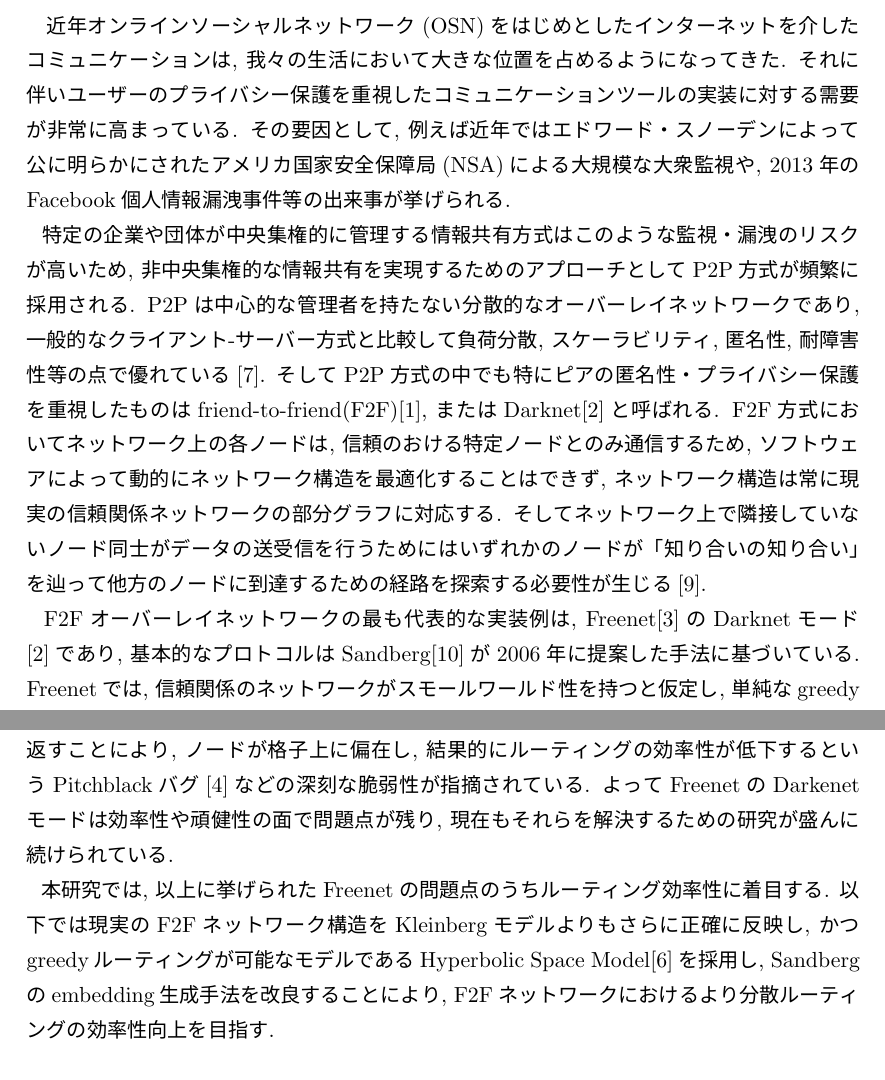
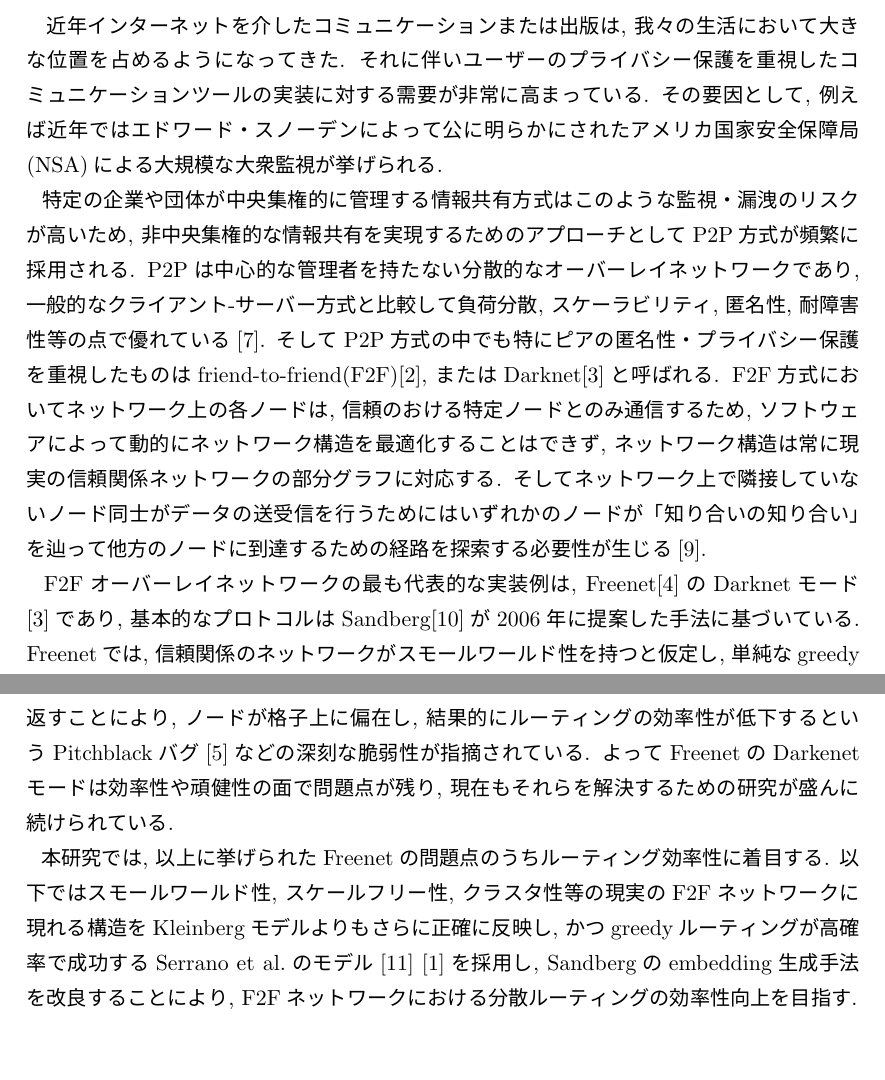
Before and after one commit to akiratk0355/navigable-network-analysis, a LaTeX thesis (doc/thesis.tex): two parts of pages 4 and 5 of 12, joined at a grey line, cut at the place of the change, the shorter picture padded with empty space. The pictures show the PDF file doc/thesis.pdf that the author committed with the source.

Commit message:
Slide/Thesis: updated

```diff
--- a/doc/thesis.tex
+++ b/doc/thesis.tex
@@ -58,11 +58,11 @@
 \setcounter{page}{1}            % 本文のページ番号を1から始める
 %% 本文 %%%%%%%%%%%%%%%%%%%%%%%%%%%%%%%%%%%%%%%%%%%%%%%%%%%%%%%%%%%%%%%%%%%%%%%%%
 \section{序論}
-近年オンラインソーシャルネットワーク(OSN)をはじめとしたインターネットを介したコミュニケーションは, 我々の生活において大きな位置を占めるようになってきた. それに伴いユーザーのプライバシー保護を重視したコミュニケーションツールの実装に対する需要が非常に高まっている. その要因として, 例えば近年ではエドワード・スノーデンによって公に明らかにされたアメリカ国家安全保障局(NSA)による大規模な大衆監視や, 2013年のFacebook個人情報漏洩事件等の出来事が挙げられる. \newline
+近年インターネットを介したコミュニケーションまたは出版は, 我々の生活において大きな位置を占めるようになってきた. それに伴いユーザーのプライバシー保護を重視したコミュニケーションツールの実装に対する需要が非常に高まっている. その要因として, 例えば近年ではエドワード・スノーデンによって公に明らかにされたアメリカ国家安全保障局(NSA)による大規模な大衆監視が挙げられる. \newline
 \ \ 特定の企業や団体が中央集権的に管理する情報共有方式はこのような監視・漏洩のリスクが高いため, 非中央集権的な情報共有を実現するためのアプローチとしてP2P方式が頻繁に採用される. P2Pは中心的な管理者を持たない分散的なオーバーレイネットワークであり, 一般的なクライアント-サーバー方式と比較して負荷分散, スケーラビリティ, 匿名性, 耐障害性等の点で優れている\cite{lua2005survey}. そしてP2P方式の中でも特にピアの匿名性・プライバシー保護を重視したものはfriend-to-friend(F2F)\cite{bricklin2000friend}, またはDarknet\cite{clarke2010private}と呼ばれる. F2F方式においてネットワーク上の各ノードは, 信頼のおける特定ノードとのみ通信するため, ソフトウェアによって動的にネットワーク構造を最適化することはできず, ネットワーク構造は常に現実の信頼関係ネットワークの部分グラフに対応する. そしてネットワーク上で隣接していないノード同士がデータの送受信を行うためにはいずれかのノードが「知り合いの知り合い」を辿って他方のノードに到達するための経路を探索する必要性が生じる\cite{roos2016dealing}.\newline
 \ \ F2Fオーバーレイネットワークの最も代表的な実装例は, Freenet\cite{clarke2001freenet}のDarknetモード\cite{clarke2010private}であり, 基本的なプロトコルはSandberg\cite{sandberg2006distributed}が2006年に提案した手法に基づいている. Freenetでは, 信頼関係のネットワークがスモールワールド性を持つと仮定し, 単純なgreedyルーティング (各ノードは隣接ノード中, 最もターゲットに近いノードを次ノードとして選択) により, $O(\log^2 n)$のホップ数でルーティングを可能にするKleinbergのスモールワールドネットワークモデル\cite{kleinberg2000small}に基づいている. \newline
 \ \ ただしFreenetには未だ様々な問題点が残っている. 第一にSandbergが提案した手法では, Kleinbergモデルが依拠している「格子上で最も近距離にいるノード同士は必ずエッジを持つ」という仮定を決定論的に満たすことができないため, Freenetの実装においてはgreedyルーティングの代わりにdistance-directed depth-first search ($D^2$-$DFS$)と呼ばれるルーティングアルゴリズムが採用されている. しかしこの$D^2$-$DFS$アルゴリズムが$O(\log^2 n)$のホップ数を達成することができないことはRoos, Strufeらにより解析的に証明された\cite{roos2012provable} \cite{roos2016dealing}. またFreenetでは, ノード集合$V$から座標空間$C= [0,1)$への``embedding'' $\phi: V \to C$を生成するMetropolis-Hastingsアルゴリズムの一環としてノード同士が座標(Freenetの実装ではID)を交換する操作を反復するが, この際悪意のあるノードが虚偽のID報告を繰り返すことにより, ノードが格子上に偏在し, 結果的にルーティングの効率性が低下するというPitchblackバグ\cite{evans2007routing}などの深刻な脆弱性が指摘されている. よってFreenetのDarkenetモードは効率性や頑健性の面で問題点が残り, 現在もそれらを解決するための研究が盛んに続けられている. \newline
-\ \ 本研究では, 以上に挙げられたFreenetの問題点のうちルーティング効率性に着目する. 以下ではスモールワールド性, スケールフリー性, クラスタ性等の現実のF2Fネットワークに現れる構造をKleinbergモデルよりもさらに正確に反映し, かつgreedyルーティングが高確率で成功するSerrano et al.のモデル\cite{serrano2008self} \cite{boguna2009navigability}を採用し, Sandbergのembedding生成手法を改良することにより, F2Fネットワークにおけるより分散ルーティングの効率性向上を目指す.
+\ \ 本研究では, 以上に挙げられたFreenetの問題点のうちルーティング効率性に着目する. 以下ではスモールワールド性, スケールフリー性, クラスタ性等の現実のF2Fネットワークに現れる構造をKleinbergモデルよりもさらに正確に反映し, かつgreedyルーティングが高確率で成功するSerrano et al.のモデル\cite{serrano2008self} \cite{boguna2009navigability}を採用し, Sandbergのembedding生成手法を改良することにより, F2Fネットワークにおける分散ルーティングの効率性向上を目指す.
 
 
 \section{先行研究}
```
Also changed, not shown: doc/thesis.pdf, doc/thesis.tex (4 more changed lines).
